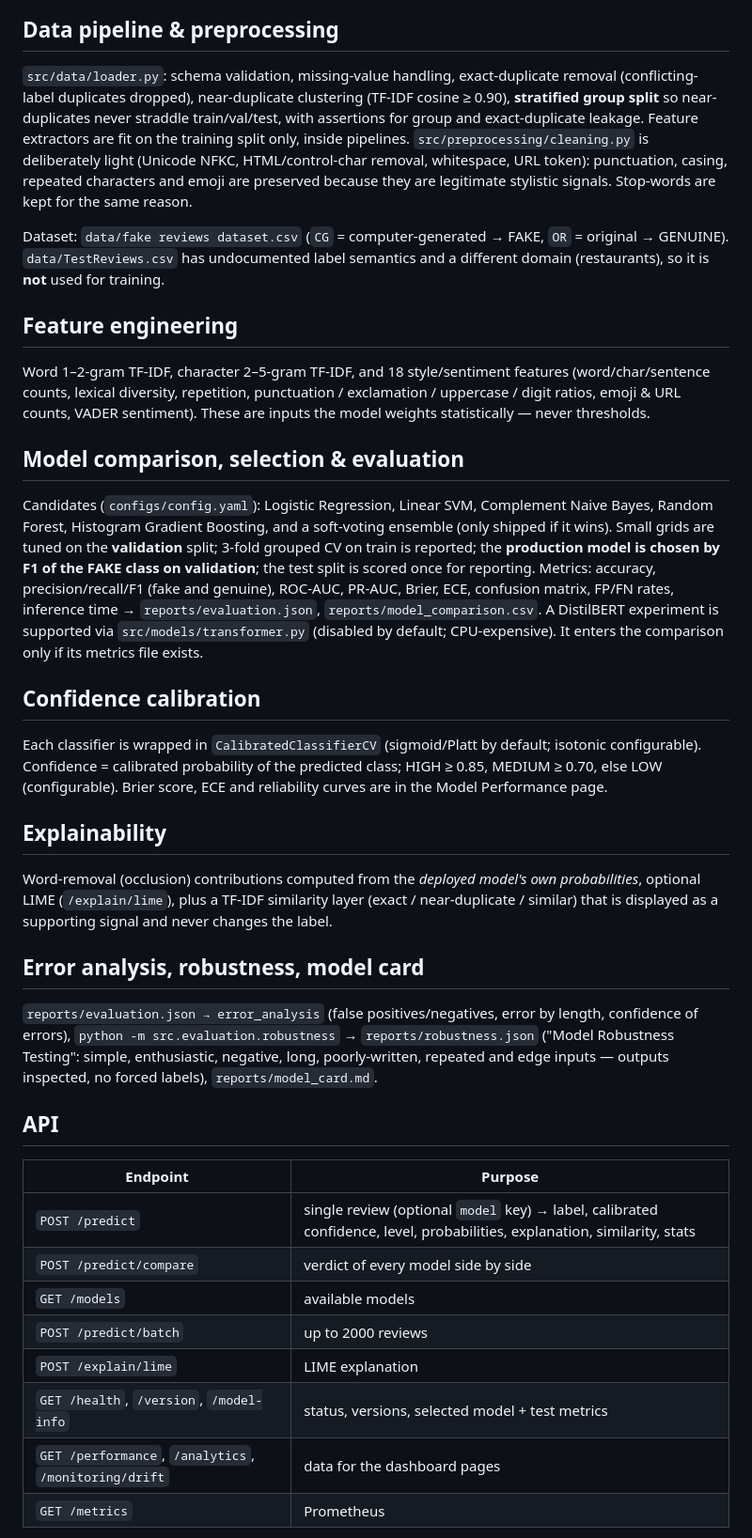
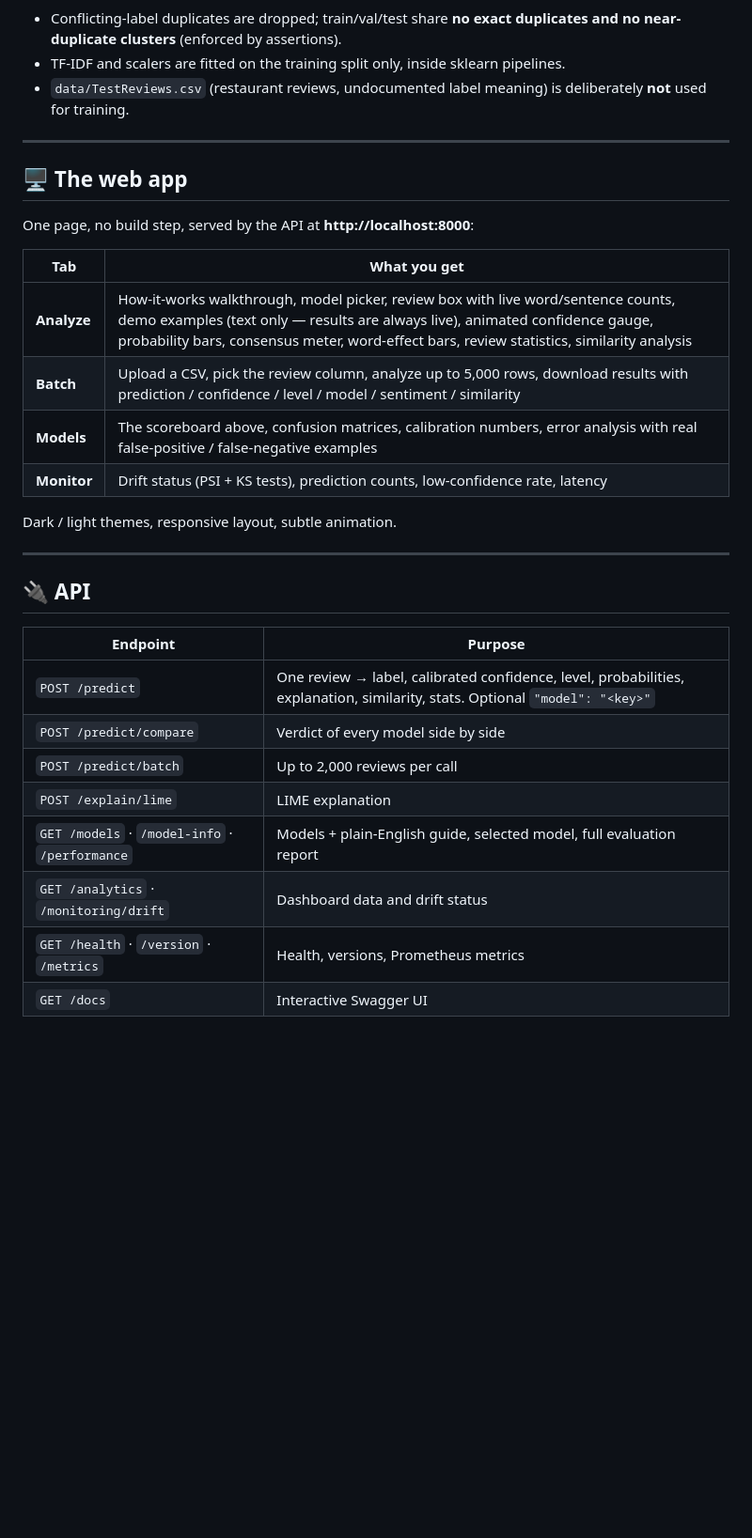
Before and after one commit to Gannina-SriMadhav/Fake-Review-Detection-System, a Markdown page: README.md, the part around one of its changes. Shown at 94% size. GitHub-like rendering; blank space fills up the shorter version.

Commit message:
Rewrite README: full project explanation with real results and honest findings

````diff
--- a/README.md
+++ b/README.md
@@ -30,51 +118,36 @@ flowchart LR
 ```
 
-## Data pipeline & preprocessing
-`src/data/loader.py`: schema validation, missing-value handling, exact-duplicate removal (conflicting-label duplicates dropped),
-near-duplicate clustering (TF-IDF cosine ≥ 0.90), **stratified group split** so near-duplicates never straddle train/val/test, with assertions for
-group and exact-duplicate leakage. Feature extractors are fit on the training split only, inside pipelines.
-`src/preprocessing/cleaning.py` is deliberately light (Unicode NFKC, HTML/control-char removal, whitespace, URL token): punctuation, casing,
-repeated characters and emoji are preserved because they are legitimate stylistic signals. Stop-words are kept for the same reason.
+- Conflicting-label duplicates are dropped; train/val/test share **no exact duplicates and no near-duplicate clusters** (enforced by assertions).
+- TF-IDF and scalers are fitted on the training split only, inside sklearn pipelines.
+- `data/TestReviews.csv` (restaurant reviews, undocumented label meaning) is deliberately **not** used for training.
 
-Dataset: `data/fake reviews dataset.csv` (`CG` = computer-generated → FAKE, `OR` = original → GENUINE). `data/TestReviews.csv` has undocumented label
-semantics and a different domain (restaurants), so it is **not** used for training.
+---
 
-## Feature engineering
-Word 1–2-gram TF-IDF, character 2–5-gram TF-IDF, and 18 style/sentiment features (word/char/sentence counts, lexical diversity, repetition,
-punctuation / exclamation / uppercase / digit ratios, emoji & URL counts, VADER sentiment). These are inputs the model weights statistically —
-never thresholds.
+## 🖥️ The web app
 
-## Model comparison, selection & evaluation
-Candidates (`configs/config.yaml`): Logistic Regression, Linear SVM, Complement Naive Bayes, Random Forest, Histogram Gradient Boosting,
-and a soft-voting ensemble (only shipped if it wins). Small grids are tuned on the **validation** split; 3-fold grouped CV on train is reported;
-the **production model is chosen by F1 of the FAKE class on validation**; the test split is scored once for reporting.
-Metrics: accuracy, precision/recall/F1 (fake and genuine), ROC-AUC, PR-AUC, Brier, ECE, confusion matrix, FP/FN rates, inference time →
-`reports/evaluation.json`, `reports/model_comparison.csv`.
-A DistilBERT experiment is supported via `src/models/transformer.py` (disabled by default; CPU-expensive). It enters the comparison only if its
-metrics file exists.
+One page, no build step, served by the API at **http://localhost:8000**:
 
-## Confidence calibration
-Each classifier is wrapped in `CalibratedClassifierCV` (sigmoid/Platt by default; isotonic configurable). Confidence = calibrated probability of
-the predicted class; HIGH ≥ 0.85, MEDIUM ≥ 0.70, else LOW (configurable). Brier score, ECE and reliability curves are in the Model Performance page.
+| Tab | What you get |
+|---|---|
+| **Analyze** | How-it-works walkthrough, model picker, review box with live word/sentence counts, demo examples (text only — results are always live), animated confidence gauge, probability bars, consensus meter, word-effect bars, review statistics, similarity analysis |
+| **Batch** | Upload a CSV, pick the review column, analyze up to 5,000 rows, download results with prediction / confidence / level / model / sentiment / similarity |
+| **Models** | The scoreboard above, confusion matrices, calibration numbers, error analysis with real false-positive / false-negative examples |
+| **Monitor** | Drift status (PSI + KS tests), prediction counts, low-confidence rate, latency |
 
-## Explainability
-Word-removal (occlusion) contributions computed from the *deployed model's own probabilities*, optional LIME (`/explain/lime`), plus a TF-IDF
-similarity layer (exact / near-duplicate / similar) that is displayed as a supporting signal and never changes the label.
+Dark / light themes, responsive layout, subtle animation.
 
-## Error analysis, robustness, model card
-`reports/evaluation.json → error_analysis` (false positives/negatives, error by length, confidence of errors),
-`python -m src.evaluation.robustness` → `reports/robustness.json` ("Model Robustness Testing": simple, enthusiastic, negative, long, poorly-written,
-repeated and edge inputs — outputs inspected, no forced labels), `reports/model_card.md`.
+---
 
-## API
+## 🔌 API
+
 | Endpoint | Purpose |
 |---|---|
-| `POST /predict` | single review (optional `model` key) → label, calibrated confidence, level, probabilities, explanation, similarity, stats |
-| `POST /predict/compare` | verdict of every model side by side |
-| `GET /models` | available models |
-| `POST /predict/batch` | up to 2000 reviews |
+| `POST /predict` | One review → label, calibrated confidence, level, probabilities, explanation, similarity, stats. Optional `"model": "<key>"` |
+| `POST /predict/compare` | Verdict of every model side by side |
+| `POST /predict/batch` | Up to 2,000 reviews per call |
 | `POST /explain/lime` | LIME explanation |
-| `GET /health`, `/version`, `/model-info` | status, versions, selected model + test metrics |
-| `GET /performance`, `/analytics`, `/monitoring/drift` | data for the dashboard pages |
-| `GET /metrics` | Prometheus |
+| `GET /models` · `/model-info` · `/performance` | Models + plain-English guide, selected model, full evaluation report |
+| `GET /analytics` · `/monitoring/drift` | Dashboard data and drift status |
+| `GET /health` · `/version` · `/metrics` | Health, versions, Prometheus metrics |
+| `GET /docs` | Interactive Swagger UI |
 
````
Also changed, not shown: other parts of README.md (+215 -53 lines).
